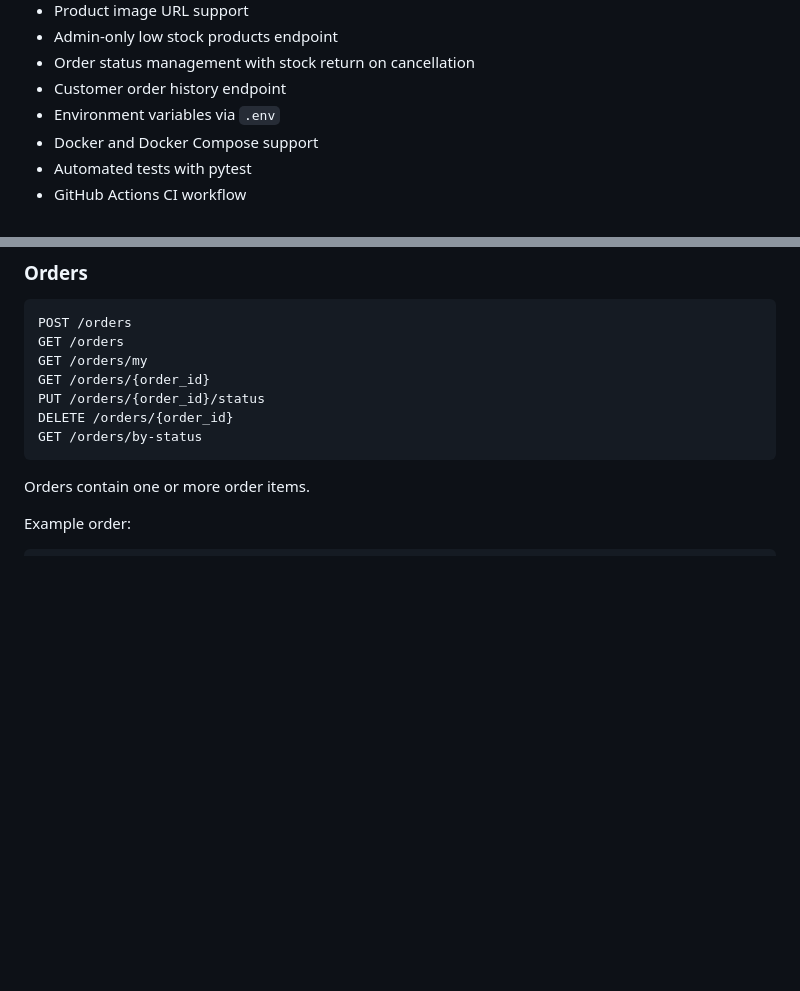
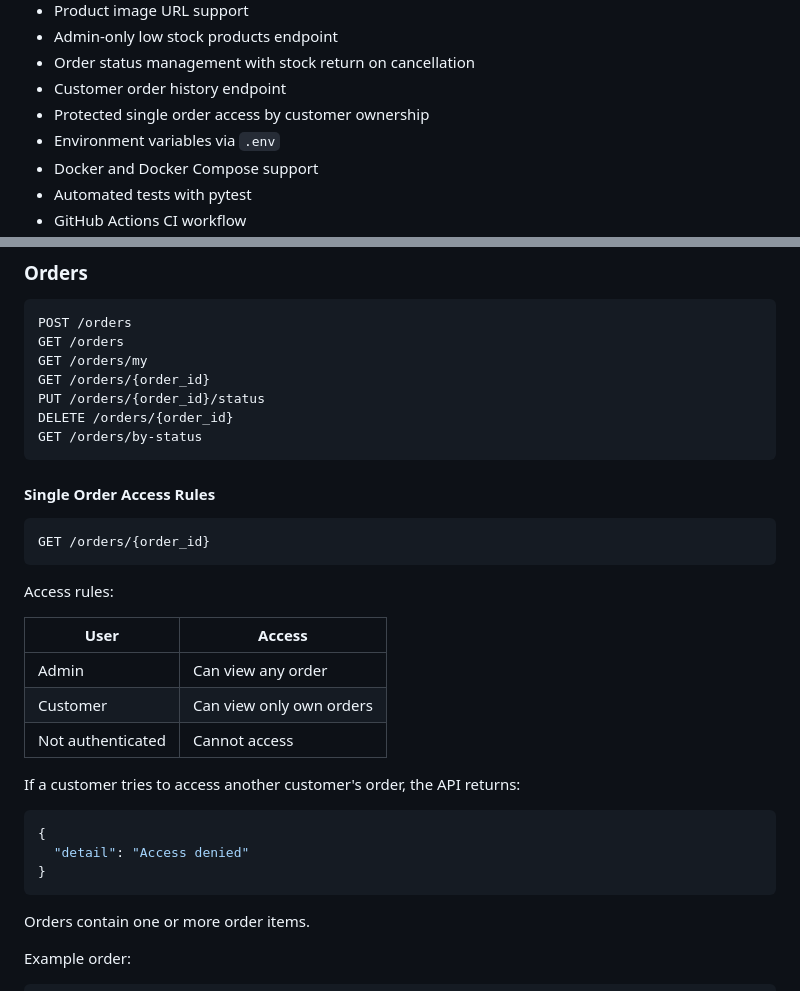
Before and after one commit to Pavlo-Stelmakh/online_shop, a Markdown page: README.md, 2 parts joined by grey strips. Rendered like a GitHub page; blank space fills up the shorter version.

Commit message:
Document single order access rules

````diff
--- a/README.md
+++ b/README.md
@@ -21,6 +21,7 @@ The project demonstrates core backend functionality for an online store: product
 - Admin-only low stock products endpoint
 - Order status management with stock return on cancellation
 - Customer order history endpoint
+- Protected single order access by customer ownership
 - Environment variables via `.env`
 - Docker and Docker Compose support
 - Automated tests with pytest
@@ -776,6 +777,29 @@ DELETE /orders/{order_id}
 GET /orders/by-status
 ```
 
+
+#### Single Order Access Rules
+
+```text
+GET /orders/{order_id}
+```
+
+Access rules:
+
+| User | Access |
+|---|---|
+| Admin | Can view any order |
+| Customer | Can view only own orders |
+| Not authenticated | Cannot access |
+
+If a customer tries to access another customer's order, the API returns:
+
+```json
+{
+  "detail": "Access denied"
+}
+```
+
 Orders contain one or more order items.
 
 Example order:
````
